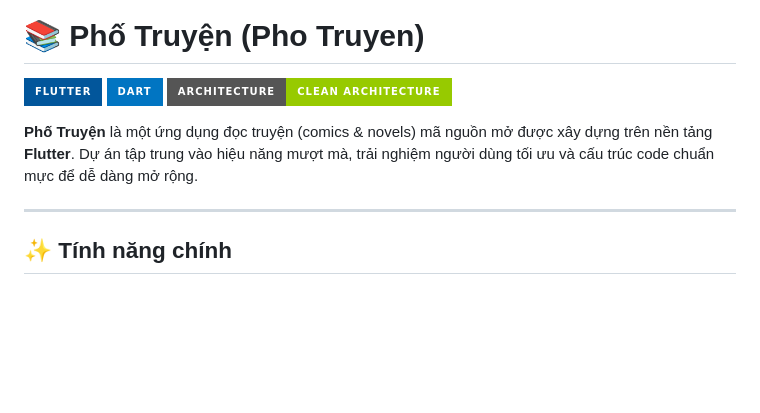
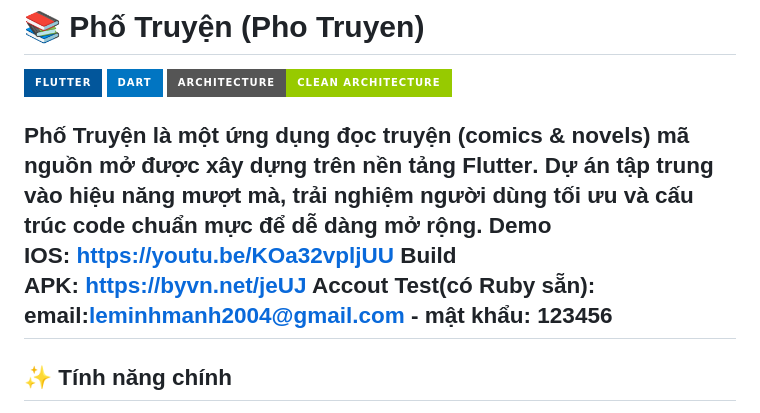
Before and after one commit to minhmanh478/pho_truyen, a Markdown page: README.md, the part around the change. Rendered like a GitHub page; badges without logos; blank space fills up the shorter version.

```diff
--- a/README.md
+++ b/README.md
@@ -5,7 +5,9 @@
 [![Clean Architecture](https://img.shields.io/badge/Architecture-Clean%20Architecture-green?style=for-the-badge)](https://blog.cleancoder.com/uncle-bob/2012/08/13/the-clean-architecture.html)
 
 **Phố Truyện** là một ứng dụng đọc truyện (comics & novels) mã nguồn mở được xây dựng trên nền tảng **Flutter**. Dự án tập trung vào hiệu năng mượt mà, trải nghiệm người dùng tối ưu và cấu trúc code chuẩn mực để dễ dàng mở rộng.
-
+Demo IOS: https://youtu.be/KOa32vpljUU
+Build APK: https://byvn.net/jeUJ
+Accout Test(có Ruby sẵn): email:leminhmanh2004@gmail.com - mật khẩu: 123456
 ---
 
 ## ✨ Tính năng chính
```
